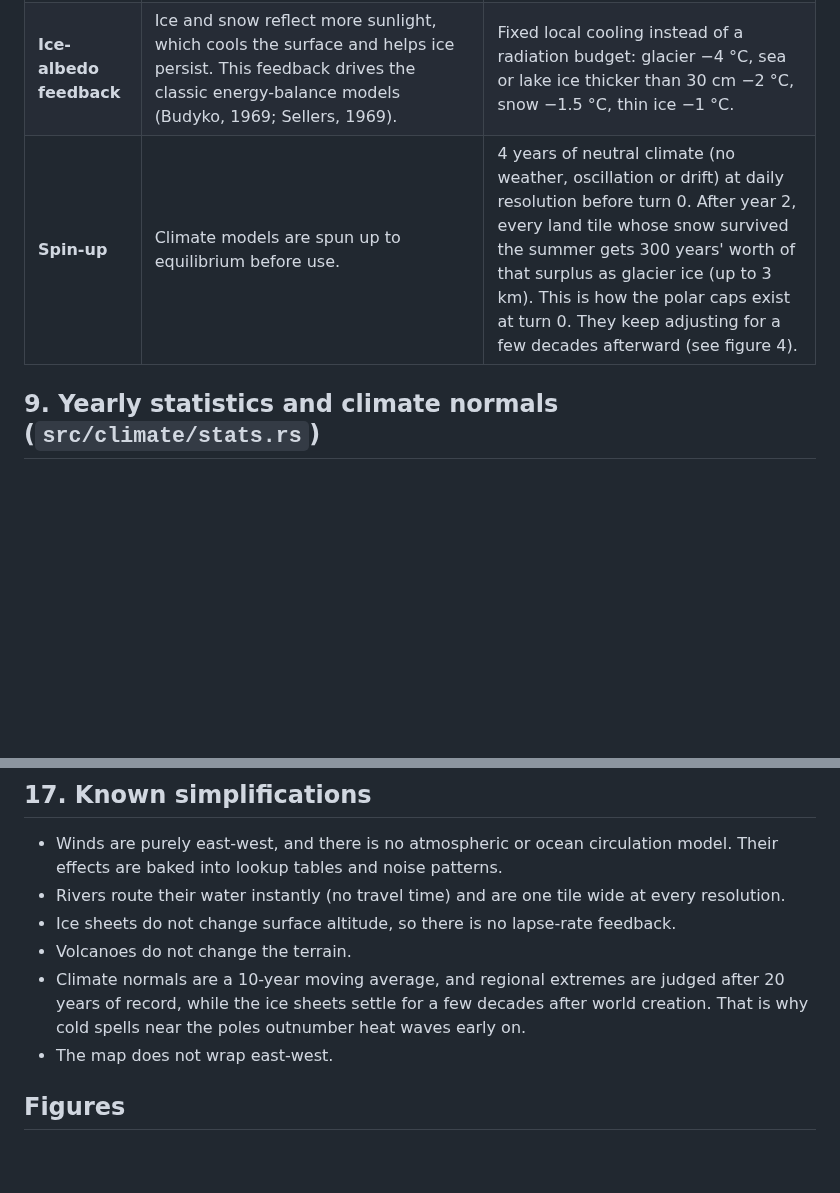
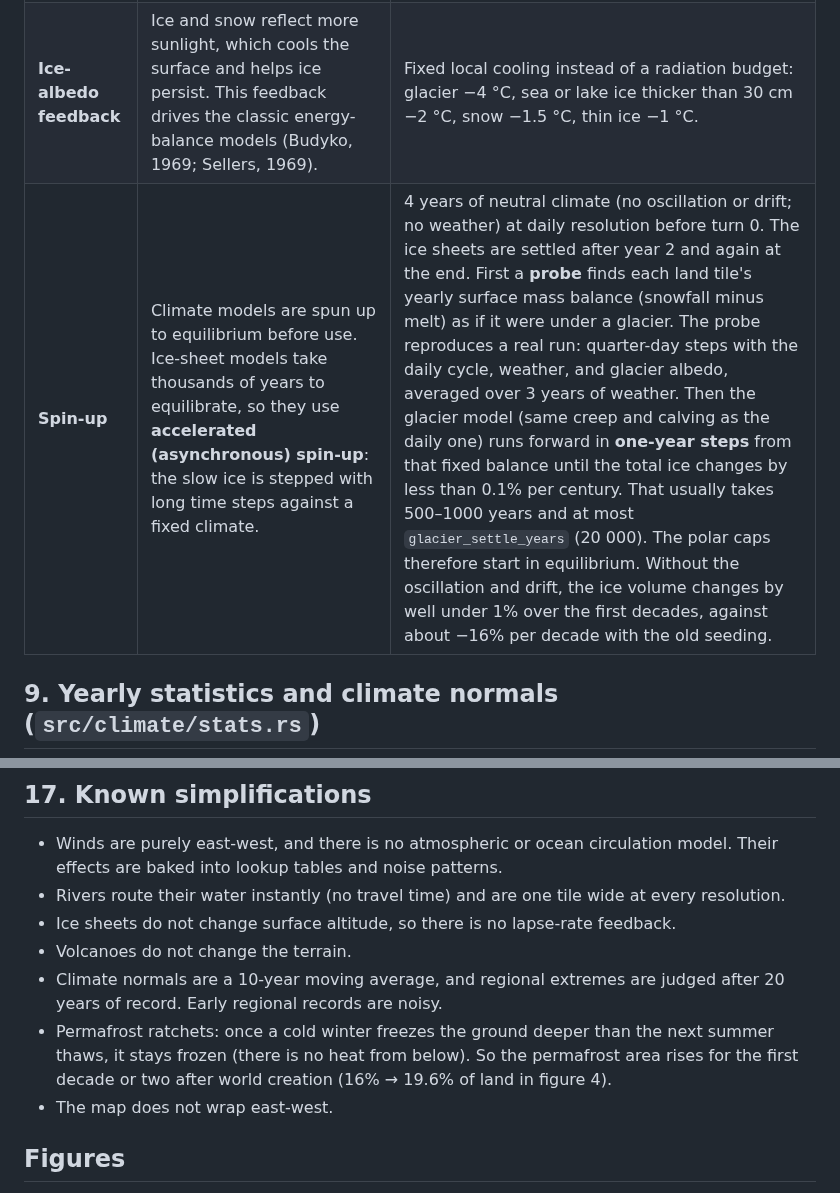
Before and after one commit to alininium/claude-playground, a Markdown page: docs/MODEL.md, 2 parts joined by grey strips. Drawn GitHub-style; blank space fills up the shorter version.

```diff
--- a/docs/MODEL.md
+++ b/docs/MODEL.md
@@ -122,7 +122,7 @@ T = annual mean + seasonal swing·cos(2π(t − solstice − lag)/year)
 | **Frozen ground** | Frost penetration and active-layer thaw both follow the **Stefan solution**, `depth = α·√(degree-days)`. This is common in frozen-ground engineering and permafrost mapping. Snow cover insulates the ground. **Permafrost** is ground at or below 0 °C for at least two consecutive years (International Permafrost Association). | Frost α = 5 cm, cut 4× (α halved) under 10 cm of snow. Thaw α = 3 cm, as an active layer from the top. The ground counts as thawed only when the active layer reaches the bottom of the winter frost. Permafrost is flagged after **one** full year without thawing, not two. |
 | **Glaciers** | Glaciers form where snow survives the summer and turns to firn and then ice. Real glacier flow follows Glen's flow law (strain rate ∝ stress³). | Snow beyond 1 m water equivalent converts to glacier ice. Instead of Glen's law, ice creeps by **capped linear diffusion**: (thickness difference)/20 000 per day, at most 10 mm of ice per neighbor per day (meters per year). Glaciers calve 1/20 000 of their thickness per day (same cap) into adjacent seas and lakes. A tile counts as glaciated at 1 m. |
 | **Ice-albedo feedback** | Ice and snow reflect more sunlight, which cools the surface and helps ice persist. This feedback drives the classic energy-balance models (Budyko, 1969; Sellers, 1969). | Fixed local cooling instead of a radiation budget: glacier −4 °C, sea or lake ice thicker than 30 cm −2 °C, snow −1.5 °C, thin ice −1 °C. |
-| **Spin-up** | Climate models are spun up to equilibrium before use. | 4 years of neutral climate (no weather, oscillation or drift) at daily resolution before turn 0. After year 2, every land tile whose snow survived the summer gets 300 years' worth of that surplus as glacier ice (up to 3 km). This is how the polar caps exist at turn 0. They keep adjusting for a few decades afterward (see figure 4). |
+| **Spin-up** | Climate models are spun up to equilibrium before use. Ice-sheet models take thousands of years to equilibrate, so they use **accelerated (asynchronous) spin-up**: the slow ice is stepped with long time steps against a fixed climate. | 4 years of neutral climate (no oscillation or drift; no weather) at daily resolution before turn 0. The ice sheets are settled after year 2 and again at the end. First a **probe** finds each land tile's yearly surface mass balance (snowfall minus melt) as if it were under a glacier. The probe reproduces a real run: quarter-day steps with the daily cycle, weather, and glacier albedo, averaged over 3 years of weather. Then the glacier model (same creep and calving as the daily one) runs forward in **one-year steps** from that fixed balance until the total ice changes by less than 0.1% per century. That usually takes 500–1000 years and at most `glacier_settle_years` (20 000). The polar caps therefore start in equilibrium. Without the oscillation and drift, the ice volume changes by well under 1% over the first decades, against about −16% per decade with the old seeding. |
 
 ## 9. Yearly statistics and climate normals (`src/climate/stats.rs`)
 
@@ -217,9 +217,11 @@ figures (shares by true area; three 256×128 worlds):
   feedback.
 - Volcanoes do not change the terrain.
 - Climate normals are a 10-year moving average, and regional extremes are
-  judged after 20 years of record, while the ice sheets settle for a few
-  decades after world creation. That is why cold spells near the poles
-  outnumber heat waves early on.
+  judged after 20 years of record. Early regional records are noisy.
+- Permafrost ratchets: once a cold winter freezes the ground deeper than
+  the next summer thaws, it stays frozen (there is no heat from below). So
+  the permafrost area rises for the first decade or two after world
+  creation (16% → 19.6% of land in figure 4).
 - The map does not wrap east-west.
 
 ## Figures
```
Also changed, not shown: README.md (+2 -2 lines), docs/figures/1-enso-index.png, docs/figures/3-fifty-years-ice.png, docs/figures/4-fifty-years-trends.png, 6 other files.
